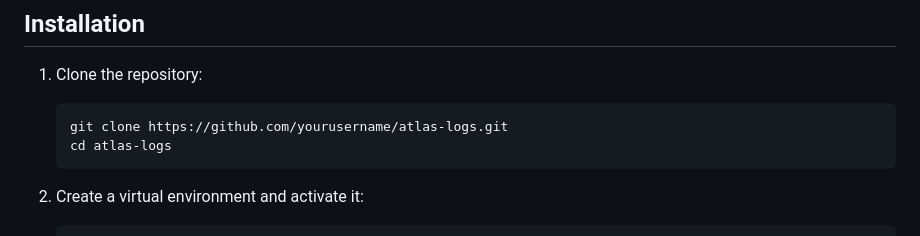
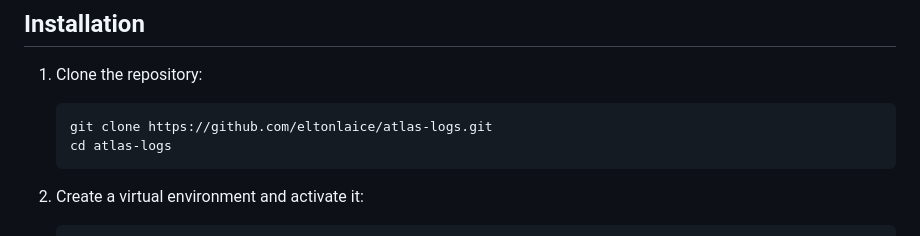
Before and after one commit to eltonlaice/atlas-logs, a Markdown page: README.md, the part around the change. Rendered like a GitHub page.

````diff
--- a/README.md
+++ b/README.md
@@ -21,7 +21,7 @@ Atlas-logs is a Flask-based application for collecting, storing, and analyzing s
 
 1. Clone the repository:
    ```
-   git clone https://github.com/yourusername/atlas-logs.git
+   git clone https://github.com/eltonlaice/atlas-logs.git
    cd atlas-logs
    ```
 
````
